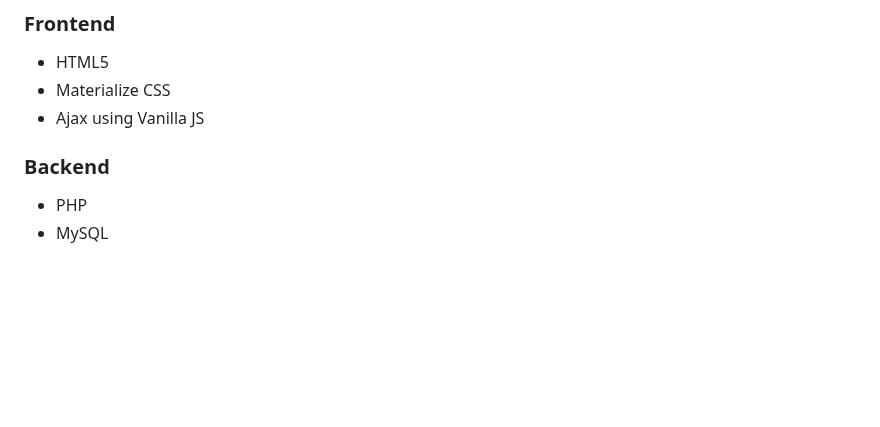
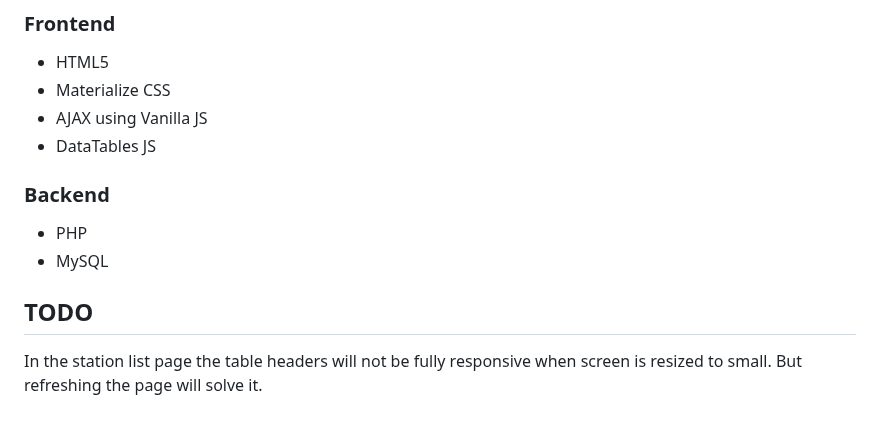
Before and after one commit to Abdu114/citybike, a Markdown page: README.md, the part around the change. Rendered like a GitHub page; blank space fills up the shorter version.

```diff
--- a/README.md
+++ b/README.md
@@ -137,8 +137,12 @@ Here is how you can increase it.
 ### Frontend
 * HTML5
 * Materialize CSS
-* Ajax using Vanilla JS
+* AJAX using Vanilla JS
+* DataTables JS
 
 ### Backend
 * PHP
 * MySQL
+
+## TODO
+In the station list page the table headers will not be fully responsive when screen is resized to small. But refreshing the page will solve it.
```
